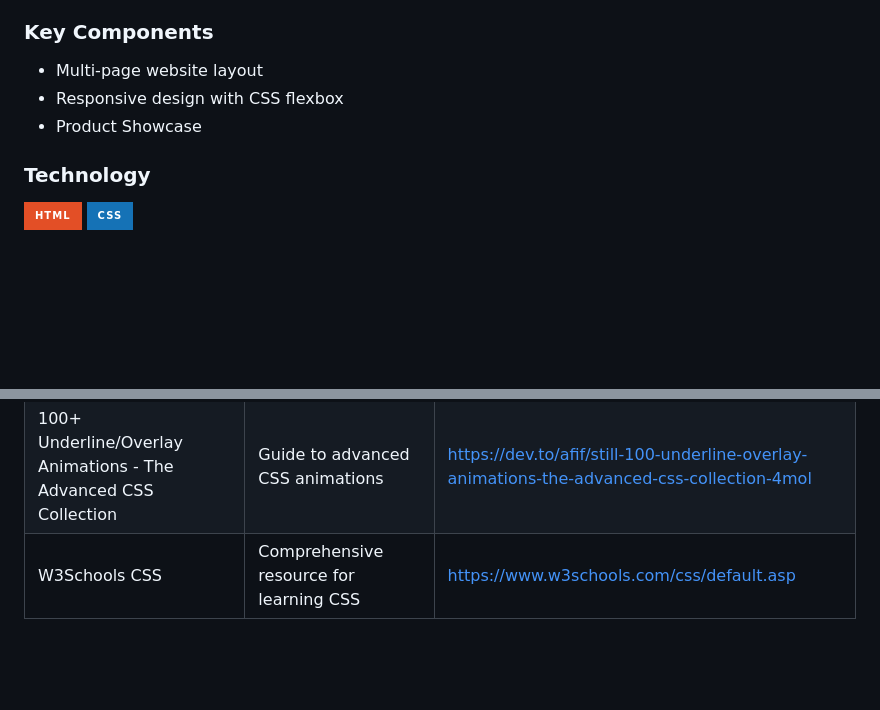
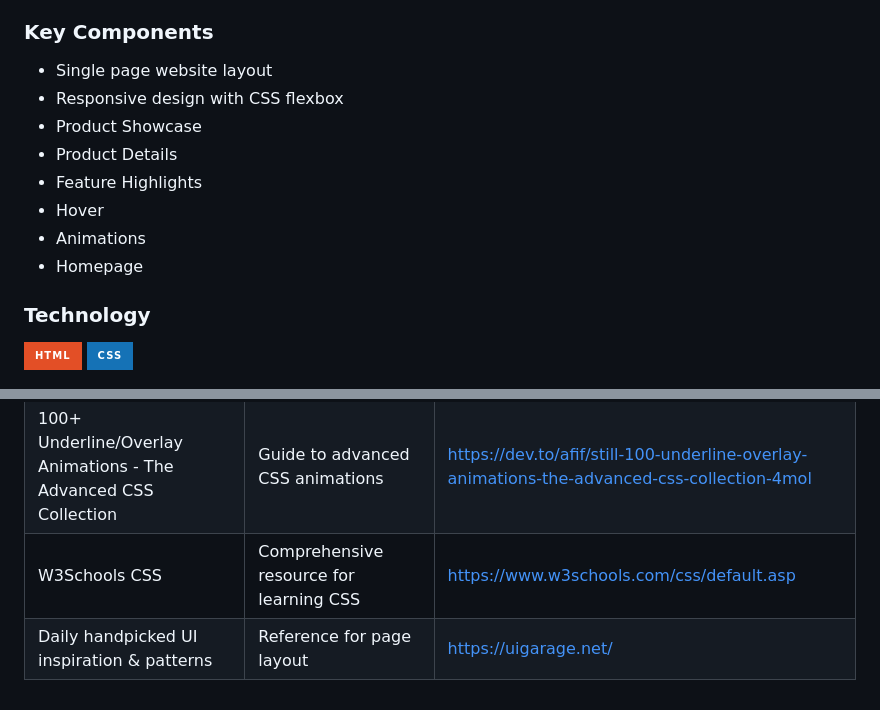
Before and after one commit to ladiesman416/WD-Seatwork-4-, a Markdown page: readme.md, 2 parts joined by grey strips. Drawn GitHub-style; badges without logos; blank space fills up the shorter version.

Commit message:
docs(README): update key components and Resources

```diff
--- a/readme.md
+++ b/readme.md
@@ -78,9 +78,14 @@ What technology were used and how it is used?
 ### Key Components
 <!-- TODO: List of Key Components -->
 <!-- The following are just sample -->
--  Multi-page website layout
+- Single page website layout
 - Responsive design with CSS flexbox
 - Product Showcase
+- Product Details
+- Feature Highlights
+- Hover
+- Animations
+- Homepage
 
 ### Technology
 <!-- TODO: List of Technology Used -->
@@ -132,3 +137,4 @@ WD-ProjectName
 | Dribbble - Feature Design Search | Platform to search for design features and inspiration	 | https://dribbble.com/search/feature-deaign |
 | 100+ Underline/Overlay Animations - The Advanced CSS Collection | Guide to advanced CSS animations | https://dev.to/afif/still-100-underline-overlay-animations-the-advanced-css-collection-4mol |
 | W3Schools CSS	 | Comprehensive resource for learning CSS | https://www.w3schools.com/css/default.asp
+|Daily handpicked UI inspiration & patterns|Reference for page layout|https://uigarage.net/|
```
